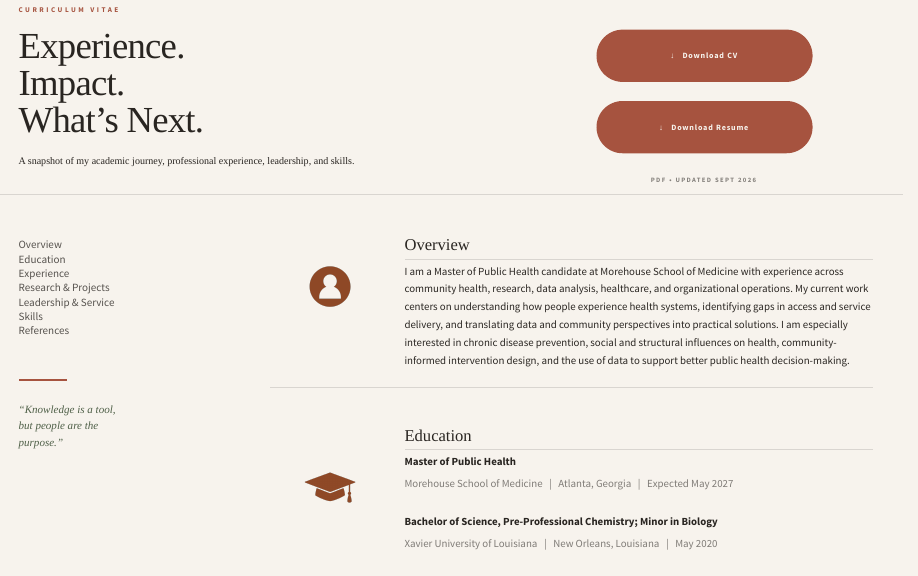
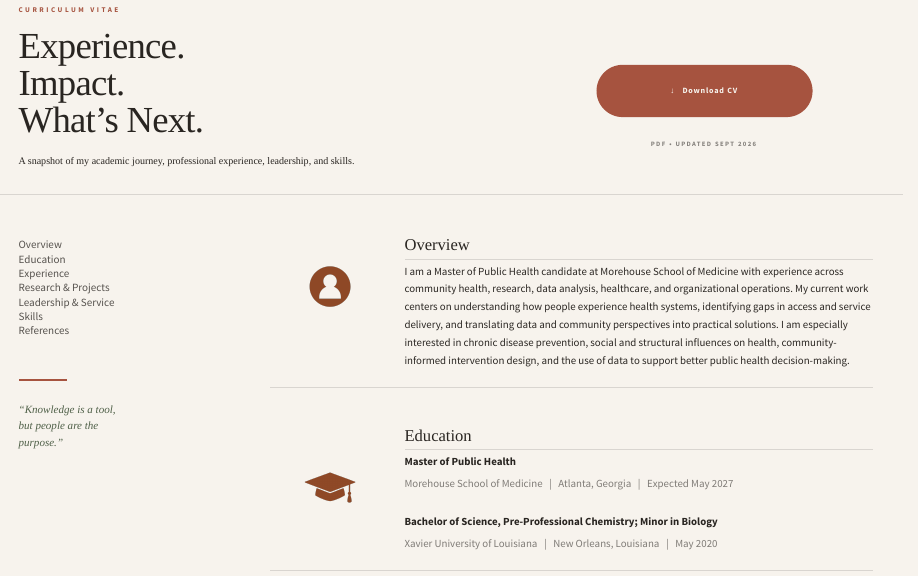
Before and after one commit to knewton910/kalyn-newton-portfolio, a Quarto document (cv.qmd): the page in a window 1100 px wide, from its top. Rendered offline with R 4.5, knitr and Pandoc in place of Quarto, with nearby package versions.

Commit message:
Simplify CV page by removing redundant resume

```diff
--- a/cv.qmd
+++ b/cv.qmd
@@ -26,8 +26,6 @@ A snapshot of my academic journey, professional experience, leadership, and skil
 ::: {.cv-download-area}
 
 [↓ &nbsp; Download CV](files/Kalyn%20Newton%20CV.pdf){.cv-download-button}
-
-[↓ &nbsp; Download Resume](files/Kalyn%20Newton%20Resume.pdf){.cv-download-button}
 
 <p class="cv-download-note">PDF • UPDATED SEPT 2026</p>
 
```
Also changed, not shown: docs/search.json, 1 other file.
